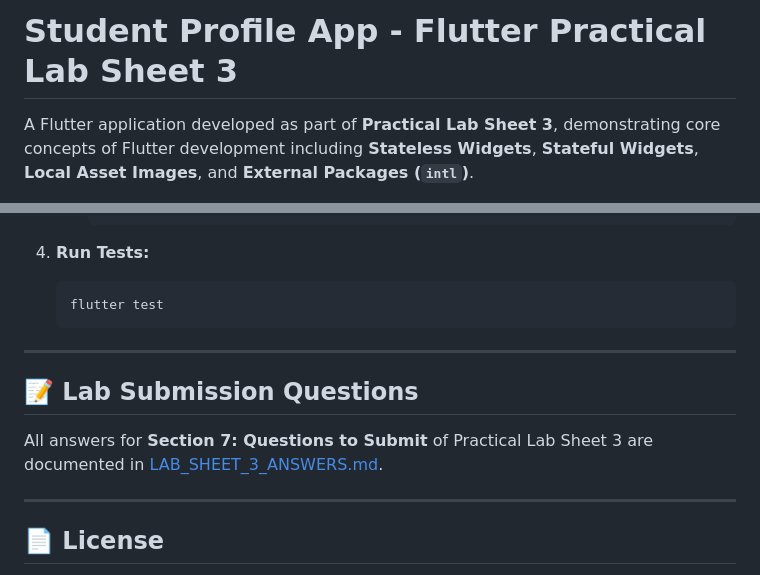
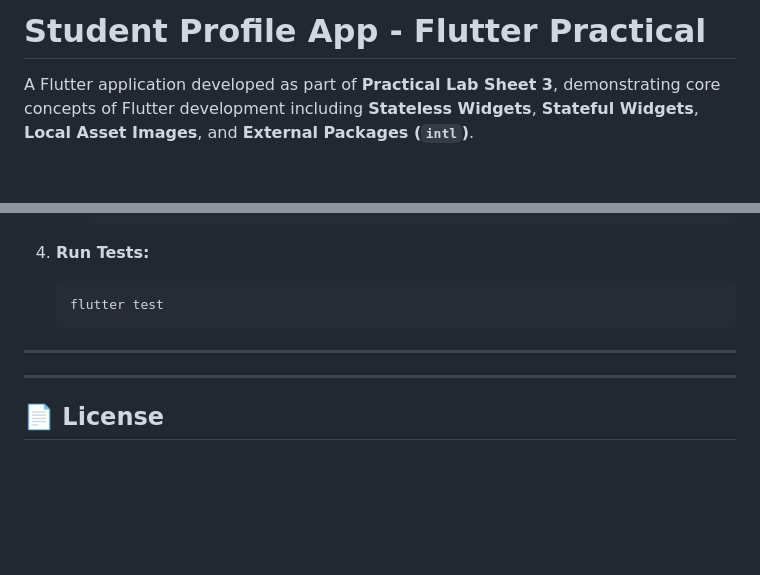
Before and after one commit to ImashaSamodee/Simple-Student-Profile-App, a Markdown page: README.md, 2 parts joined by grey strips. Drawn GitHub-style; blank space fills up the shorter version.

Commit message:
Update README for Student Profile App

```diff
--- a/README.md
+++ b/README.md
@@ -1,4 +1,4 @@
-# Student Profile App - Flutter Practical Lab Sheet 3
+# Student Profile App - Flutter Practical
 
 A Flutter application developed as part of **Practical Lab Sheet 3**, demonstrating core concepts of Flutter development including **Stateless Widgets**, **Stateful Widgets**, **Local Asset Images**, and **External Packages (`intl`)**.
 
@@ -104,9 +104,6 @@ flutter doctor
 
 ---
 
-## 📝 Lab Submission Questions
-All answers for **Section 7: Questions to Submit** of Practical Lab Sheet 3 are documented in [LAB_SHEET_3_ANSWERS.md](./LAB_SHEET_3_ANSWERS.md).
-
 ---
 
 ## 📄 License
```
